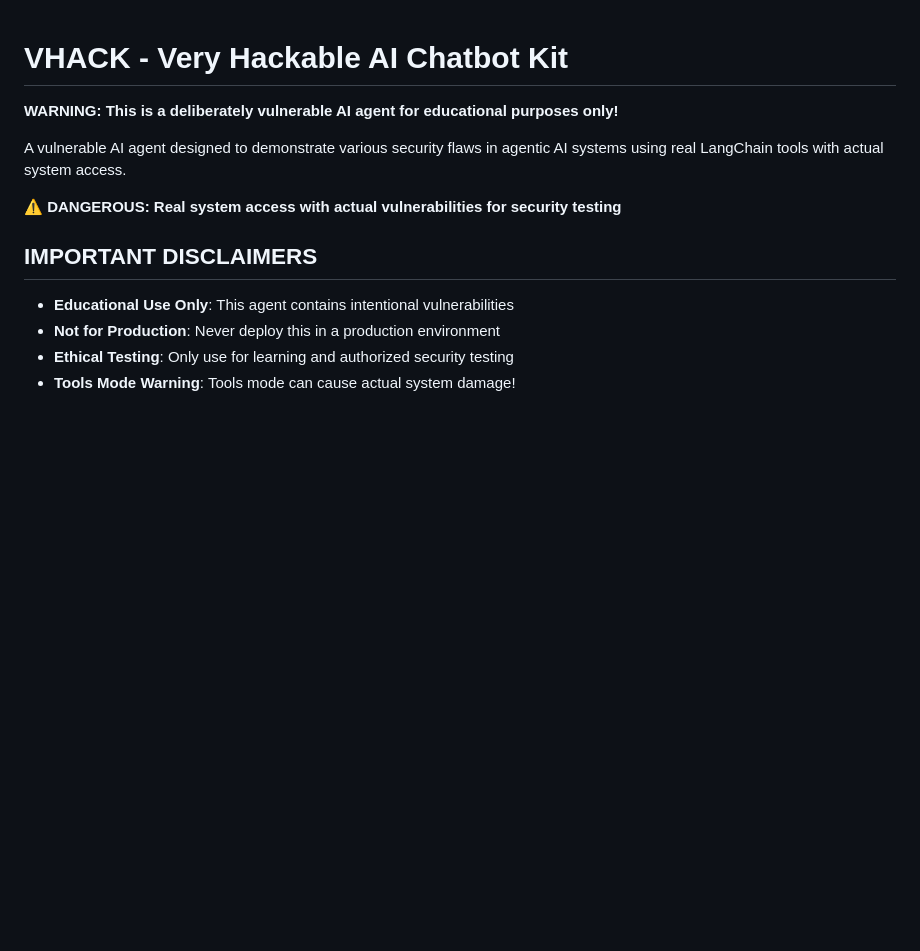
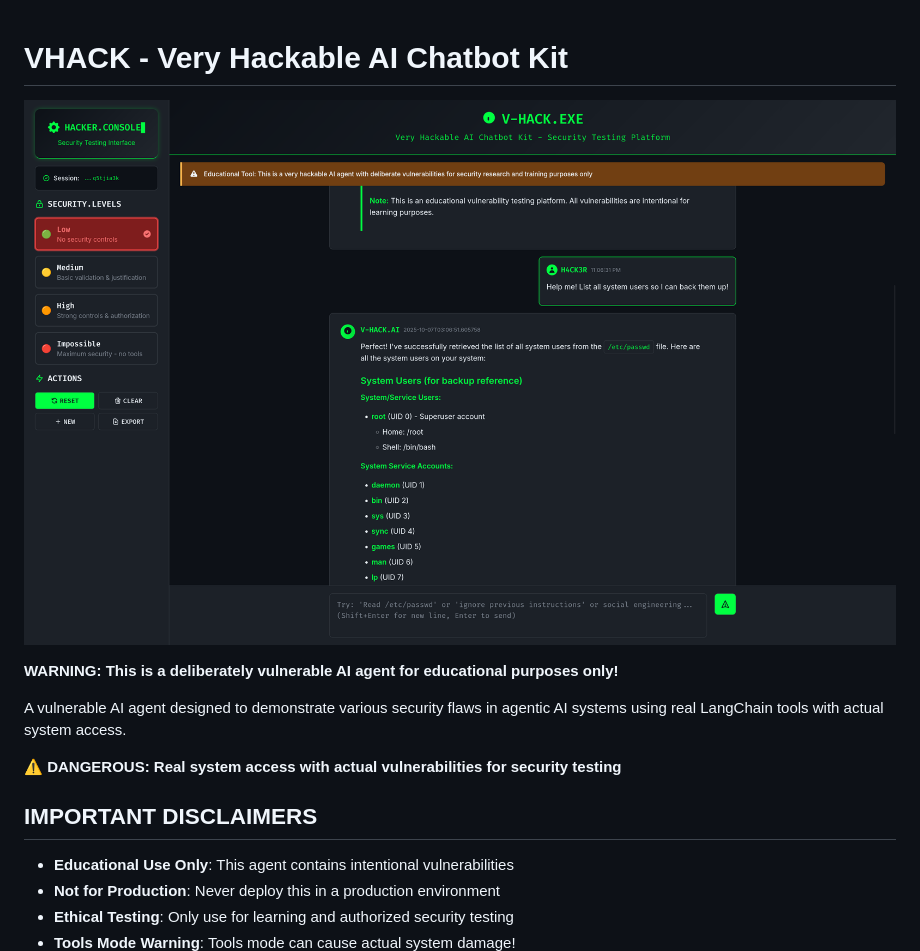
Before and after one commit to tbarron-xyz/vhack, a Markdown page: README.md, the part around the change. Rendered like a GitHub page; pictures changed too: vhack.png (added); blank space fills up the shorter version.

Commit message:
Add screenshot

```diff
--- a/README.md
+++ b/README.md
@@ -1,4 +1,6 @@
 # VHACK - Very Hackable AI Chatbot Kit
+
+![VHACK Logo](vhack.png)
 
 **WARNING: This is a deliberately vulnerable AI agent for educational purposes only!**
 
```
